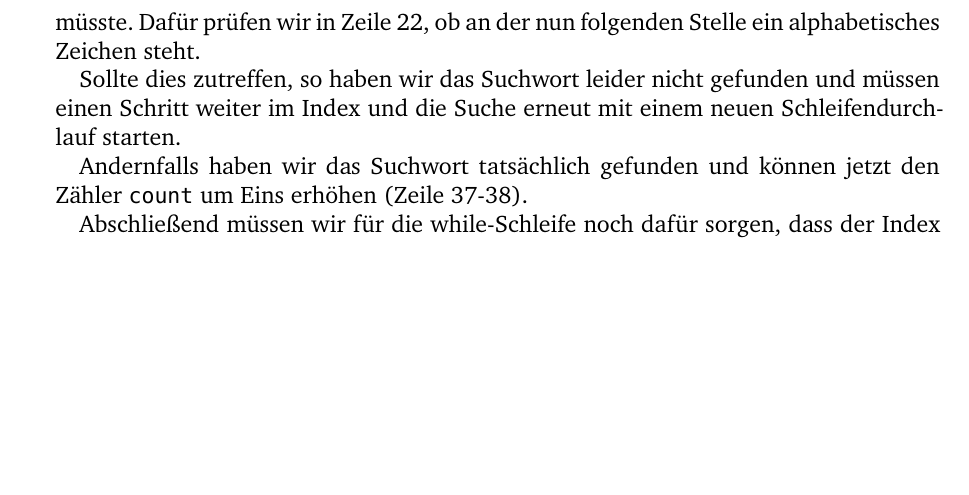
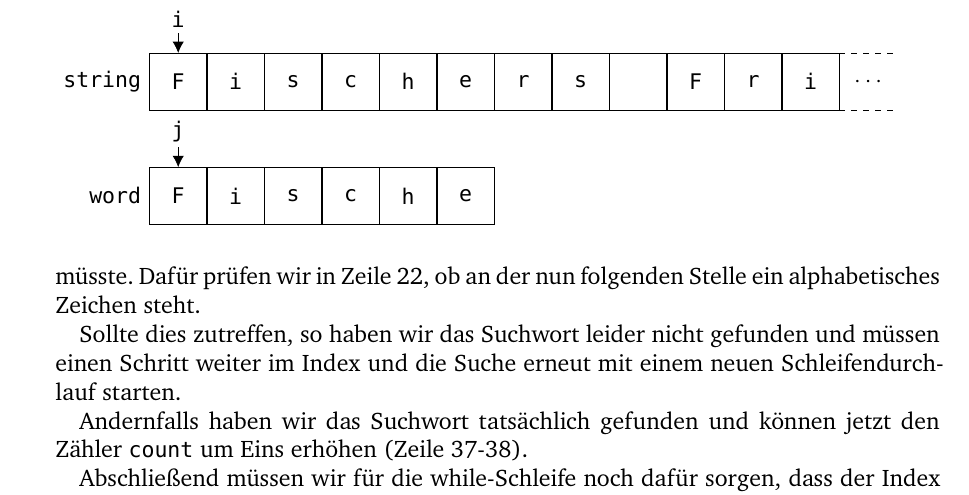
Before and after one commit to maroehri/c-coding-exercises, a LaTeX problem sheet (coding-exercises.tex, which reads parts/solutions.tex): part of page 28 of 38, cut at the place of the change, the shorter picture padded with empty space. Compiled offline with XeLaTeX.

Commit message:
Added image to visualize the indices used in exercise 05 (countWords)

```diff
--- a/parts/solutions.tex
+++ b/parts/solutions.tex
@@ -304,6 +304,50 @@ vergleichen jetzt jedes Zeichen des Suchworts am Index \mintinline{c}{j} mit dem
 Zeichen des Strings am Index \mintinline{c}{i}. Da wir die Groß-/Kleinschreibung
 nicht berücksichtigen wollen, wenden wir auf beide Zeichen die
 \mintinline{c}{tolower()}-Funktion an.
+
+\begin{figure}[htb!]
+    \begin{tikzpicture}[font=\ttfamily, node distance=0mm, every node/.style={minimum size=1cm, align=center}]
+        % Erste Zeile von Quadraten
+        \node[draw] (s1) {F};
+        \node[draw, right=of s1] (s2) {i};
+        \node[draw, right=of s2] (s3) {s};
+        \node[draw, right=of s3] (s4) {c};
+        \node[draw, right=of s4] (s5) {h};
+        \node[draw, right=of s5] (s6) {e};
+        \node[draw, right=of s6] (s7) {r};
+        \node[draw, right=of s7] (s8) {s};
+        \node[draw, right=of s8] (s9) {};
+        \node[draw, right=of s9] (s10) {F};
+        \node[draw, right=of s10] (s11) {r};
+        \node[draw, right=of s11] (s12) {i};
+        % Spezialbox mit gestrichelten Linien und ohne rechte Linie
+        \node[right=of s12, minimum height=1cm, minimum width=1cm, align=center] (s13) {$\cdots$};
+        \draw[dashed] (s13.north west) -- (s13.north east);
+        \draw[dashed] (s13.south west) -- (s13.south east);
+
+        % Beschriftung für die erste Zeile
+        \node[above=0.3cm of s1, minimum size=0, draw=none] {i};
+        \draw[-{Latex[length=2mm,width=2mm]}] ([yshift=0.35cm]s1.north) -- (s1.north);
+
+        % Beschriftung links von der ersten Zeile
+        \node[left=of s1, minimum size=0, draw=none] {string};
+
+        % Zweite Zeile von Quadraten
+        \node[draw, below=1cm of s1] (w1) {F};
+        \node[draw, right=of w1] (w2) {i};
+        \node[draw, right=of w2] (w3) {s};
+        \node[draw, right=of w3] (w4) {c};
+        \node[draw, right=of w4] (w5) {h};
+        \node[draw, right=of w5] (w6) {e};
+
+        % Beschriftung für die zweite Zeile
+        \node[above=0.3cm of w1, minimum size=0, draw=none] {j};
+        \draw[-{Latex[length=2mm,width=2mm]}] ([yshift=0.35cm]w1.north) -- (w1.north);
+
+        % Beschriftung links von der zweiten Zeile
+        \node[left=of w1, minimum size=0, draw=none] {word};
+    \end{tikzpicture}
+\end{figure}
 
 Falls die beiden Zeichen nicht übereinstimmen, entspricht das gerade untersuchte
 Wort im String nicht unserem Suchwort. Wir setzen daher unseren booleschen Wert
```
Also changed, not shown: coding-exercises.pdf.
